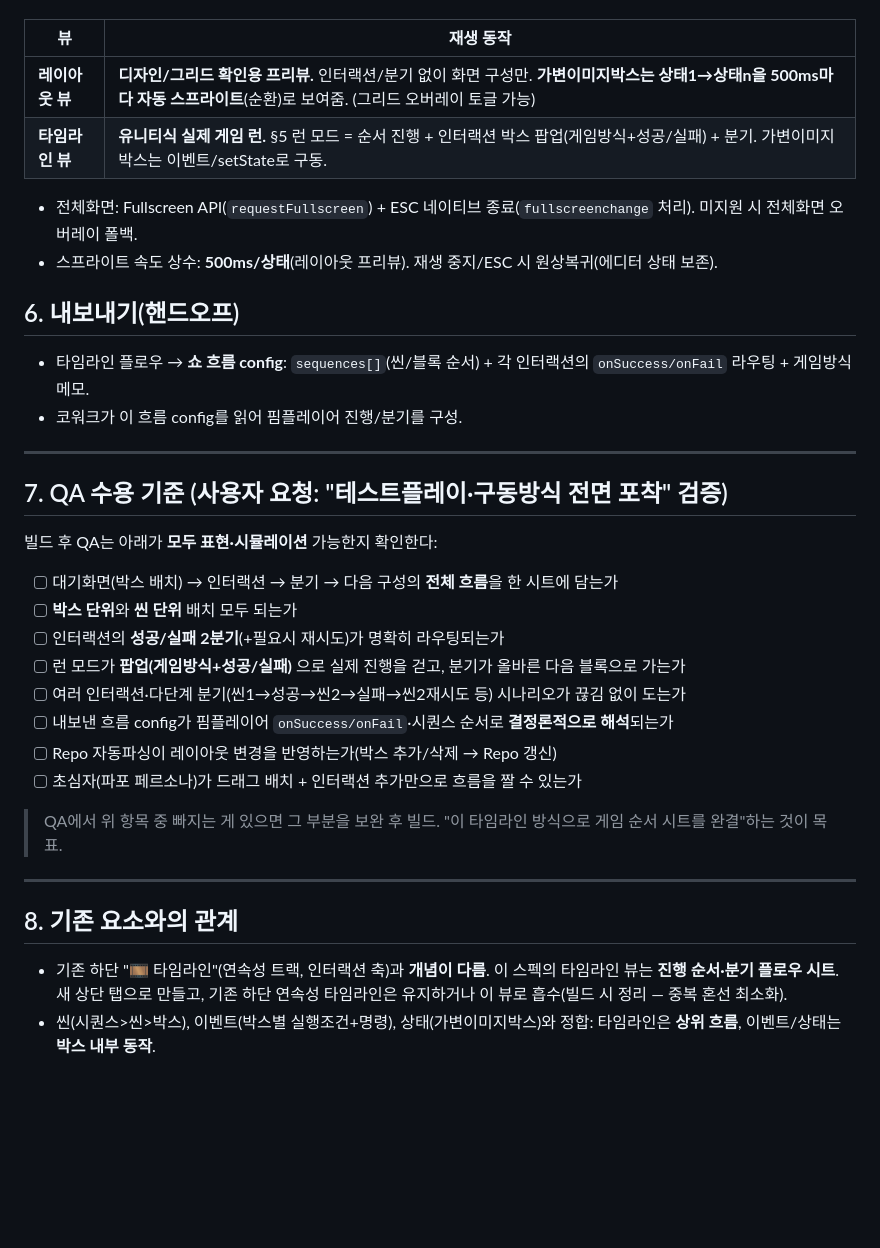
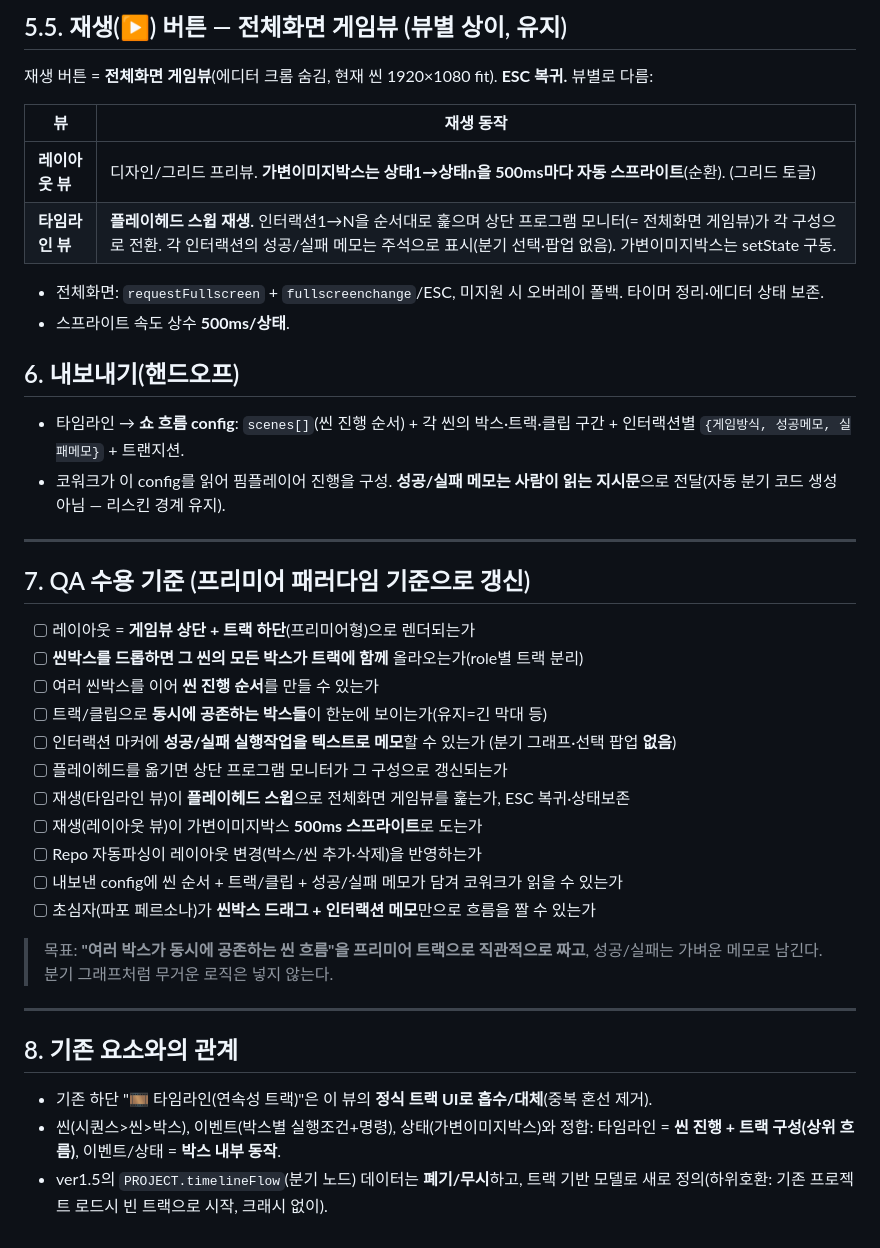
Before and after one commit to pimmprofile-byte/PIMMotion, a Markdown page: docs/timeline-view-spec.md, the part around one of its changes. Drawn GitHub-style; blank space fills up the shorter version.

```diff
--- a/docs/timeline-view-spec.md
+++ b/docs/timeline-view-spec.md
@@ -42,37 +80,44 @@
+## 5.5. 재생(▶) 버튼 — 전체화면 게임뷰 (뷰별 상이, 유지)
+
+재생 버튼 = **전체화면 게임뷰**(에디터 크롬 숨김, 현재 씬 1920×1080 fit). **ESC 복귀.** 뷰별로 다름:
 
 | 뷰 | 재생 동작 |
 |---|---|
-| **레이아웃 뷰** | **디자인/그리드 확인용 프리뷰.** 인터랙션/분기 없이 화면 구성만. **가변이미지박스는 상태1→상태n을 500ms마다 자동 스프라이트**(순환)로 보여줌. (그리드 오버레이 토글 가능) |
-| **타임라인 뷰** | **유니티식 실제 게임 런.** §5 런 모드 = 순서 진행 + 인터랙션 박스 팝업(게임방식+성공/실패) + 분기. 가변이미지박스는 이벤트/setState로 구동. |
+| **레이아웃 뷰** | 디자인/그리드 프리뷰. **가변이미지박스는 상태1→상태n을 500ms마다 자동 스프라이트**(순환). (그리드 토글) |
+| **타임라인 뷰** | **플레이헤드 스윕 재생.** 인터랙션1→N을 순서대로 훑으며 상단 프로그램 모니터(= 전체화면 게임뷰)가 각 구성으로 전환. 각 인터랙션의 성공/실패 메모는 주석으로 표시(분기 선택·팝업 없음). 가변이미지박스는 setState 구동. |
 
-- 전체화면: Fullscreen API(`requestFullscreen`) + ESC 네이티브 종료(`fullscreenchange` 처리). 미지원 시 전체화면 오버레이 폴백.
-- 스프라이트 속도 상수: **500ms/상태**(레이아웃 프리뷰). 재생 중지/ESC 시 원상복귀(에디터 상태 보존).
+- 전체화면: `requestFullscreen` + `fullscreenchange`/ESC, 미지원 시 오버레이 폴백. 타이머 정리·에디터 상태 보존.
+- 스프라이트 속도 상수 **500ms/상태**.
 
 ## 6. 내보내기(핸드오프)
-- 타임라인 플로우 → **쇼 흐름 config**: `sequences[]`(씬/블록 순서) + 각 인터랙션의 `onSuccess/onFail` 라우팅 + 게임방식 메모.
-- 코워크가 이 흐름 config를 읽어 핌플레이어 진행/분기를 구성.
+
+- 타임라인 → **쇼 흐름 config**: `scenes[]`(씬 진행 순서) + 각 씬의 박스·트랙·클립 구간 + 인터랙션별 `{게임방식, 성공메모, 실패메모}` + 트랜지션.
+- 코워크가 이 config를 읽어 핌플레이어 진행을 구성. **성공/실패 메모는 사람이 읽는 지시문**으로 전달(자동 분기 코드 생성 아님 — 리스킨 경계 유지).
 
 ---
 
-## 7. QA 수용 기준 (사용자 요청: "테스트플레이·구동방식 전면 포착" 검증)
-빌드 후 QA는 아래가 **모두 표현·시뮬레이션** 가능한지 확인한다:
-- [ ] 대기화면(박스 배치) → 인터랙션 → 분기 → 다음 구성의 **전체 흐름**을 한 시트에 담는가
-- [ ] **박스 단위**와 **씬 단위** 배치 모두 되는가
-- [ ] 인터랙션의 **성공/실패 2분기**(+필요시 재시도)가 명확히 라우팅되는가
-- [ ] 런 모드가 **팝업(게임방식+성공/실패)** 으로 실제 진행을 걷고, 분기가 올바른 다음 블록으로 가는가
-- [ ] 여러 인터랙션·다단계 분기(씬1→성공→씬2→실패→씬2재시도 등) 시나리오가 끊김 없이 도는가
-- [ ] 내보낸 흐름 config가 핌플레이어 `onSuccess/onFail`·시퀀스 순서로 **결정론적으로 해석**되는가
-- [ ] Repo 자동파싱이 레이아웃 변경을 반영하는가(박스 추가/삭제 → Repo 갱신)
-- [ ] 초심자(파포 페르소나)가 드래그 배치 + 인터랙션 추가만으로 흐름을 짤 수 있는가
+## 7. QA 수용 기준 (프리미어 패러다임 기준으로 갱신)
 
-> QA에서 위 항목 중 빠지는 게 있으면 그 부분을 보완 후 빌드. "이 타임라인 방식으로 게임 순서 시트를
-> 완결"하는 것이 목표.
+- [ ] 레이아웃 = **게임뷰 상단 + 트랙 하단**(프리미어형)으로 렌더되는가
+- [ ] **씬박스를 드롭하면 그 씬의 모든 박스가 트랙에 함께** 올라오는가(role별 트랙 분리)
+- [ ] 여러 씬박스를 이어 **씬 진행 순서**를 만들 수 있는가
+- [ ] 트랙/클립으로 **동시에 공존하는 박스들**이 한눈에 보이는가(유지=긴 막대 등)
+- [ ] 인터랙션 마커에 **성공/실패 실행작업을 텍스트로 메모**할 수 있는가 (분기 그래프·선택 팝업 **없음**)
+- [ ] 플레이헤드를 옮기면 상단 프로그램 모니터가 그 구성으로 갱신되는가
+- [ ] 재생(타임라인 뷰)이 **플레이헤드 스윕**으로 전체화면 게임뷰를 훑는가, ESC 복귀·상태보존
+- [ ] 재생(레이아웃 뷰)이 가변이미지박스 **500ms 스프라이트**로 도는가
+- [ ] Repo 자동파싱이 레이아웃 변경(박스/씬 추가·삭제)을 반영하는가
+- [ ] 내보낸 config에 씬 순서 + 트랙/클립 + 성공/실패 메모가 담겨 코워크가 읽을 수 있는가
+- [ ] 초심자(파포 페르소나)가 **씬박스 드래그 + 인터랙션 메모**만으로 흐름을 짤 수 있는가
+
+> 목표: **"여러 박스가 동시에 공존하는 씬 흐름"을 프리미어 트랙으로 직관적으로 짜고**, 성공/실패는
+> 가벼운 메모로 남긴다. 분기 그래프처럼 무거운 로직은 넣지 않는다.
 
 ---
 
 ## 8. 기존 요소와의 관계
-- 기존 하단 "🎞 타임라인"(연속성 트랙, 인터랙션 축)과 **개념이 다름**. 이 스펙의 타임라인 뷰는
-  **진행 순서·분기 플로우 시트**. 새 상단 탭으로 만들고, 기존 하단 연속성 타임라인은 유지하거나
-  이 뷰로 흡수(빌드 시 정리 — 중복 혼선 최소화).
-- 씬(시퀀스>씬>박스), 이벤트(박스별 실행조건+명령), 상태(가변이미지박스)와 정합: 타임라인은
-  **상위 흐름**, 이벤트/상태는 **박스 내부 동작**.
+
+- 기존 하단 "🎞 타임라인(연속성 트랙)"은 이 뷰의 **정식 트랙 UI로 흡수/대체**(중복 혼선 제거).
+- 씬(시퀀스>씬>박스), 이벤트(박스별 실행조건+명령), 상태(가변이미지박스)와 정합:
+  타임라인 = **씬 진행 + 트랙 구성(상위 흐름)**, 이벤트/상태 = **박스 내부 동작**.
+- ver1.5의 `PROJECT.timelineFlow`(분기 노드) 데이터는 **폐기/무시**하고, 트랙 기반 모델로 새로 정의(하위호환: 기존 프로젝트 로드시 빈 트랙으로 시작, 크래시 없이).
```
Also changed, not shown: other parts of docs/timeline-view-spec.md (+69 -31 lines), docs/tool-concept.md (+14 -0 lines).
